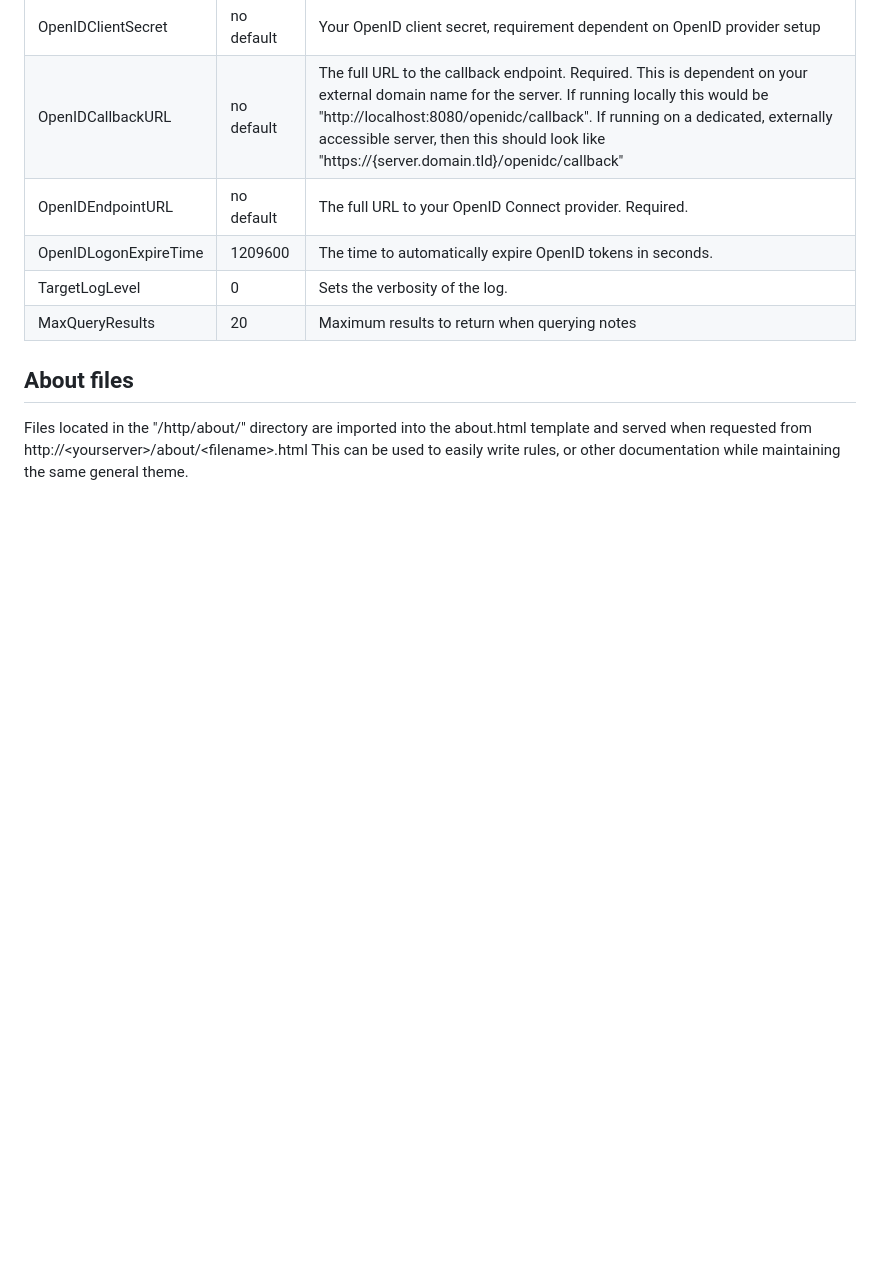
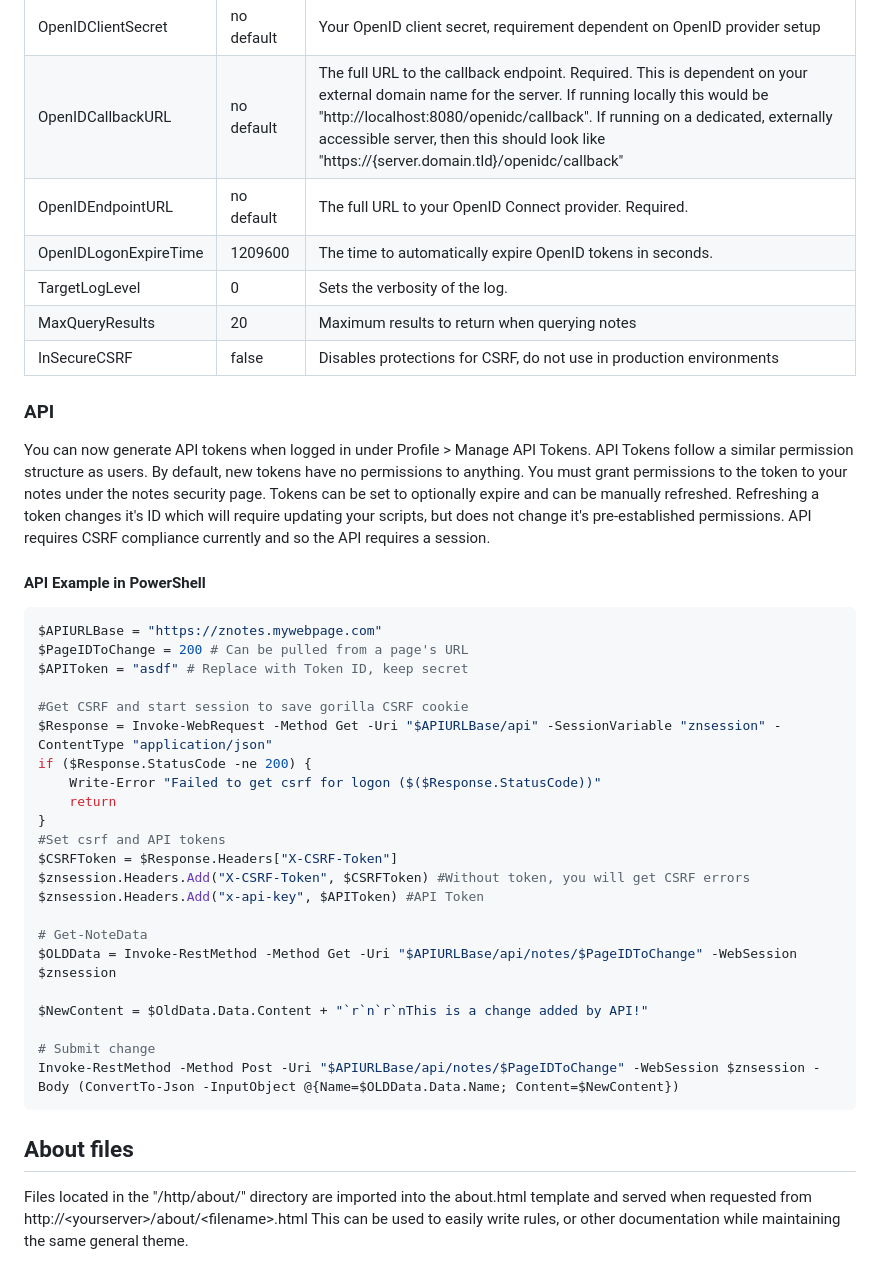
Before and after one commit to zincarla/z-notes, a Markdown page: readme.md, the part around the change. Drawn GitHub-style; blank space fills up the shorter version.

````diff
--- a/readme.md
+++ b/readme.md
@@ -81,6 +81,38 @@ When you run Z-Notes for the first time, the application will generate a new con
 | OpenIDLogonExpireTime | 1209600 | The time to automatically expire OpenID tokens in seconds. |
 | TargetLogLevel | 0 | Sets the verbosity of the log. |
 | MaxQueryResults | 20 | Maximum results to return when querying notes |
+| InSecureCSRF | false | Disables protections for CSRF, do not use in production environments |
+
+### API
+
+You can now generate API tokens when logged in under Profile > Manage API Tokens. API Tokens follow a similar permission structure as users. By default, new tokens have no permissions to anything. You must grant permissions to the token to your notes under the notes security page. Tokens can be set to optionally expire and can be manually refreshed. Refreshing a token changes it's ID which will require updating your scripts, but does not change it's pre-established permissions. API requires CSRF compliance currently and so the API requires a session.
+
+#### API Example in PowerShell
+
+```powershell
+$APIURLBase = "https://znotes.mywebpage.com"
+$PageIDToChange = 200 # Can be pulled from a page's URL
+$APIToken = "asdf" # Replace with Token ID, keep secret
+
+#Get CSRF and start session to save gorilla CSRF cookie
+$Response = Invoke-WebRequest -Method Get -Uri "$APIURLBase/api" -SessionVariable "znsession" -ContentType "application/json"
+if ($Response.StatusCode -ne 200) {
+    Write-Error "Failed to get csrf for logon ($($Response.StatusCode))"
+    return
+}
+#Set csrf and API tokens
+$CSRFToken = $Response.Headers["X-CSRF-Token"]
+$znsession.Headers.Add("X-CSRF-Token", $CSRFToken) #Without token, you will get CSRF errors
+$znsession.Headers.Add("x-api-key", $APIToken) #API Token
+
+# Get-NoteData
+$OLDData = Invoke-RestMethod -Method Get -Uri "$APIURLBase/api/notes/$PageIDToChange" -WebSession $znsession
+
+$NewContent = $OldData.Data.Content + "`r`n`r`nThis is a change added by API!"
+
+# Submit change
+Invoke-RestMethod -Method Post -Uri "$APIURLBase/api/notes/$PageIDToChange" -WebSession $znsession -Body (ConvertTo-Json -InputObject @{Name=$OLDData.Data.Name; Content=$NewContent})
+```
 
 ## About files
 
````
